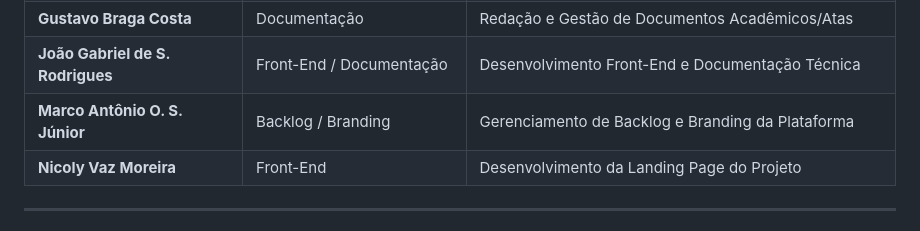
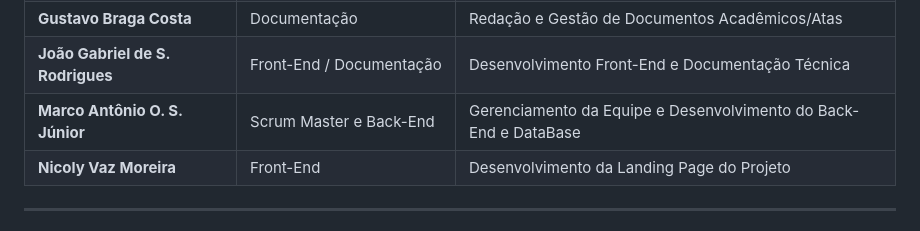
Before and after one commit to UniMoveProject/UNIMOVE, a Markdown page: README.md, the part around the change. GitHub-like rendering.

Commit message:
Update team member roles in README

```diff
--- a/README.md
+++ b/README.md
@@ -50,7 +50,7 @@ O **UniMove** é uma plataforma de mobilidade colaborativa idealizada e desenvol
 | **Breno de Queiroz Chaves** | Front-End / Backlog | Procurar Carona, Oferecer Carona, Meu Perfil e Branding |
 | **Gustavo Braga Costa** | Documentação | Redação e Gestão de Documentos Acadêmicos/Atas |
 | **João Gabriel de S. Rodrigues** | Front-End / Documentação | Desenvolvimento Front-End e Documentação Técnica |
-| **Marco Antônio O. S. Júnior** | Backlog / Branding | Gerenciamento de Backlog e Branding da Plataforma |
+| **Marco Antônio O. S. Júnior** | Scrum Master e Back-End | Gerenciamento da Equipe e Desenvolvimento do Back-End e DataBase |
 | **Nicoly Vaz Moreira** | Front-End | Desenvolvimento da Landing Page do Projeto |
 
 ---
```
